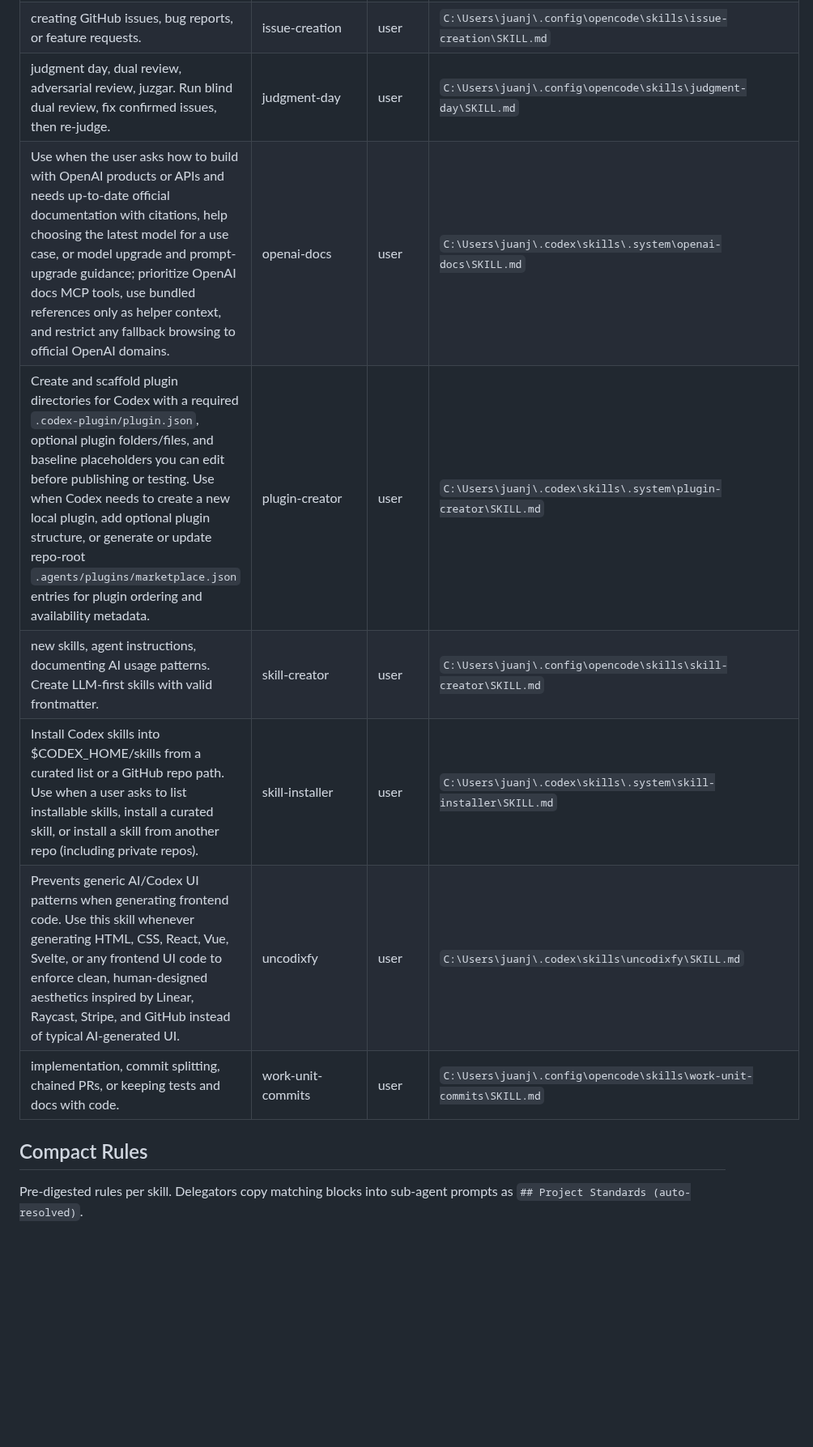
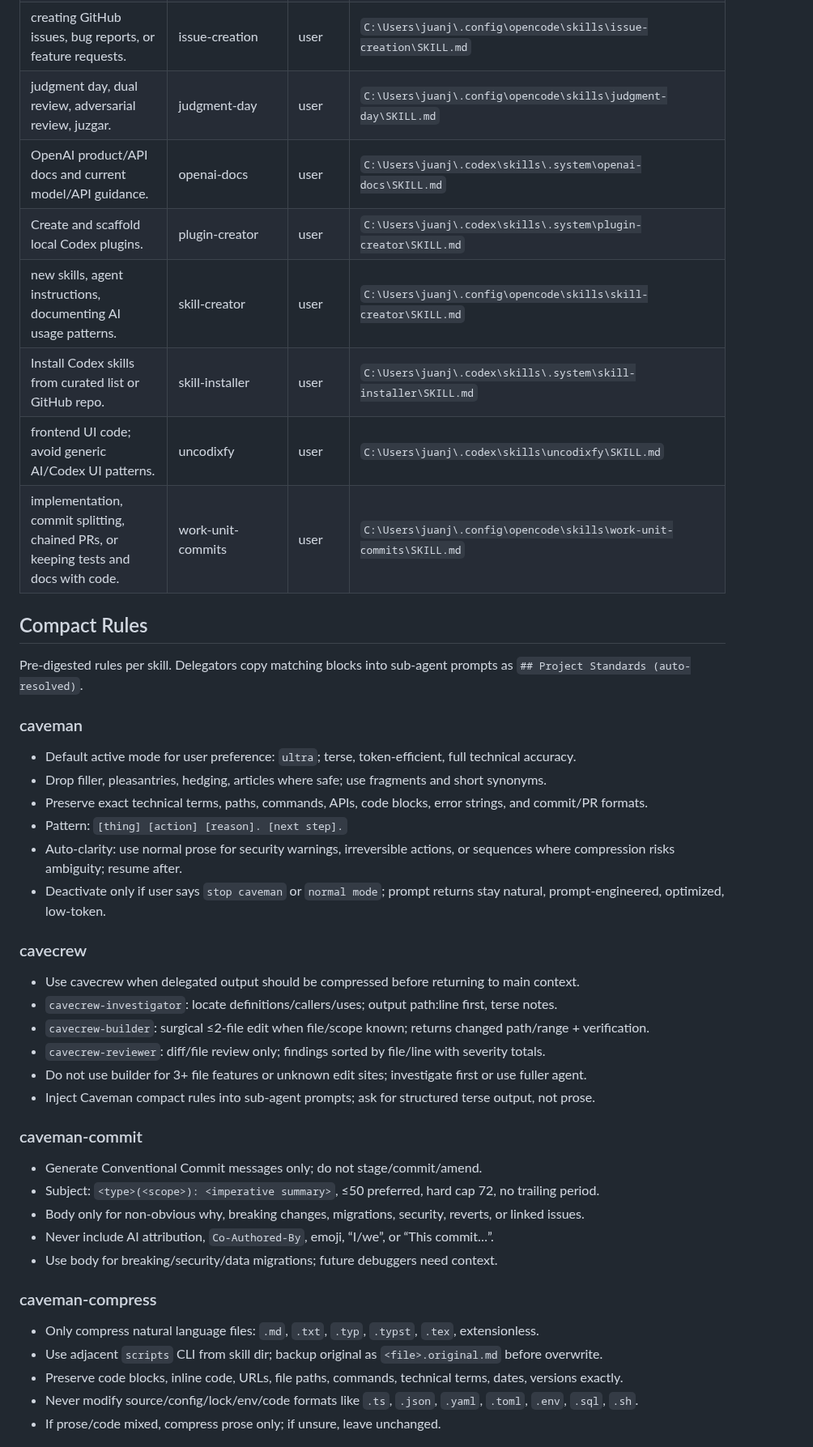
Before and after one commit to juanjoGonDev/Iteronix, a Markdown page: .atl/skill-registry.md, the part around one of its changes. Shown at 81% size. Rendered like a GitHub page; blank space fills up the shorter version.

```diff
--- a/.atl/skill-registry.md
+++ b/.atl/skill-registry.md
@@ -35,12 +42,47 @@ Resolution: project skills take precedence over user skills; `.opencode/skill` i
 | creating GitHub issues, bug reports, or feature requests. | issue-creation | user | `C:\Users\juanj\.config\opencode\skills\issue-creation\SKILL.md` |
-| judgment day, dual review, adversarial review, juzgar. Run blind dual review, fix confirmed issues, then re-judge. | judgment-day | user | `C:\Users\juanj\.config\opencode\skills\judgment-day\SKILL.md` |
-| Use when the user asks how to build with OpenAI products or APIs and needs up-to-date official documentation with citations, help choosing the latest model for a use case, or model upgrade and prompt-upgrade guidance; prioritize OpenAI docs MCP tools, use bundled references only as helper context, and restrict any fallback browsing to official OpenAI domains. | openai-docs | user | `C:\Users\juanj\.codex\skills\.system\openai-docs\SKILL.md` |
-| Create and scaffold plugin directories for Codex with a required `.codex-plugin/plugin.json`, optional plugin folders/files, and baseline placeholders you can edit before publishing or testing. Use when Codex needs to create a new local plugin, add optional plugin structure, or generate or update repo-root `.agents/plugins/marketplace.json` entries for plugin ordering and availability metadata. | plugin-creator | user | `C:\Users\juanj\.codex\skills\.system\plugin-creator\SKILL.md` |
-| new skills, agent instructions, documenting AI usage patterns. Create LLM-first skills with valid frontmatter. | skill-creator | user | `C:\Users\juanj\.config\opencode\skills\skill-creator\SKILL.md` |
-| Install Codex skills into $CODEX_HOME/skills from a curated list or a GitHub repo path. Use when a user asks to list installable skills, install a curated skill, or install a skill from another repo (including private repos). | skill-installer | user | `C:\Users\juanj\.codex\skills\.system\skill-installer\SKILL.md` |
-| Prevents generic AI/Codex UI patterns when generating frontend code. Use this skill whenever generating HTML, CSS, React, Vue, Svelte, or any frontend UI code to enforce clean, human-designed aesthetics inspired by Linear, Raycast, Stripe, and GitHub instead of typical AI-generated UI. | uncodixfy | user | `C:\Users\juanj\.codex\skills\uncodixfy\SKILL.md` |
+| judgment day, dual review, adversarial review, juzgar. | judgment-day | user | `C:\Users\juanj\.config\opencode\skills\judgment-day\SKILL.md` |
+| OpenAI product/API docs and current model/API guidance. | openai-docs | user | `C:\Users\juanj\.codex\skills\.system\openai-docs\SKILL.md` |
+| Create and scaffold local Codex plugins. | plugin-creator | user | `C:\Users\juanj\.codex\skills\.system\plugin-creator\SKILL.md` |
+| new skills, agent instructions, documenting AI usage patterns. | skill-creator | user | `C:\Users\juanj\.config\opencode\skills\skill-creator\SKILL.md` |
+| Install Codex skills from curated list or GitHub repo. | skill-installer | user | `C:\Users\juanj\.codex\skills\.system\skill-installer\SKILL.md` |
+| frontend UI code; avoid generic AI/Codex UI patterns. | uncodixfy | user | `C:\Users\juanj\.codex\skills\uncodixfy\SKILL.md` |
 | implementation, commit splitting, chained PRs, or keeping tests and docs with code. | work-unit-commits | user | `C:\Users\juanj\.config\opencode\skills\work-unit-commits\SKILL.md` |
 
 ## Compact Rules
 
 Pre-digested rules per skill. Delegators copy matching blocks into sub-agent prompts as `## Project Standards (auto-resolved)`.
+
+### caveman
+
+- Default active mode for user preference: `ultra`; terse, token-efficient, full technical accuracy.
+- Drop filler, pleasantries, hedging, articles where safe; use fragments and short synonyms.
+- Preserve exact technical terms, paths, commands, APIs, code blocks, error strings, and commit/PR formats.
+- Pattern: `[thing] [action] [reason]. [next step].`
+- Auto-clarity: use normal prose for security warnings, irreversible actions, or sequences where compression risks ambiguity; resume after.
+- Deactivate only if user says `stop caveman` or `normal mode`; prompt returns stay natural, prompt-engineered, optimized, low-token.
+
+### cavecrew
+
+- Use cavecrew when delegated output should be compressed before returning to main context.
+- `cavecrew-investigator`: locate definitions/callers/uses; output path:line first, terse notes.
+- `cavecrew-builder`: surgical ≤2-file edit when file/scope known; returns changed path/range + verification.
+- `cavecrew-reviewer`: diff/file review only; findings sorted by file/line with severity totals.
+- Do not use builder for 3+ file features or unknown edit sites; investigate first or use fuller agent.
+- Inject Caveman compact rules into sub-agent prompts; ask for structured terse output, not prose.
+
+### caveman-commit
+
+- Generate Conventional Commit messages only; do not stage/commit/amend.
+- Subject: `<type>(<scope>): <imperative summary>`, ≤50 preferred, hard cap 72, no trailing period.
+- Body only for non-obvious why, breaking changes, migrations, security, reverts, or linked issues.
+- Never include AI attribution, `Co-Authored-By`, emoji, “I/we”, or “This commit…”.
+- Use body for breaking/security/data migrations; future debuggers need context.
+
+### caveman-compress
+
+- Only compress natural language files: `.md`, `.txt`, `.typ`, `.typst`, `.tex`, extensionless.
+- Use adjacent `scripts` CLI from skill dir; backup original as `<file>.original.md` before overwrite.
+- Preserve code blocks, inline code, URLs, file paths, commands, technical terms, dates, versions exactly.
+- Never modify source/config/lock/env/code formats like `.ts`, `.json`, `.yaml`, `.toml`, `.env`, `.sql`, `.sh`.
+- If prose/code mixed, compress prose only; if unsure, leave unchanged.
+
```
Also changed, not shown: other parts of .atl/skill-registry.md (+69 -42 lines).
